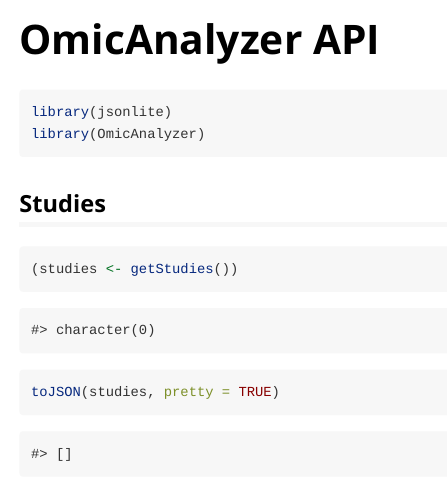
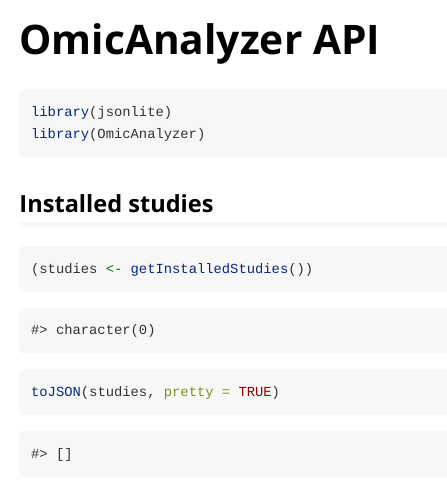
Before and after one commit to abbvie-external/OmicNavigator, an R Markdown document (vignettes/api.Rmd): the page in a window 1100 px wide, from its top. Rendered offline with R 4.5, knitr and Pandoc, with nearby package versions; some code elsewhere in the file could not run offline.

Commit message:
Rename getStudies() -> getInstalledStudies().

````diff
--- a/vignettes/api.Rmd
+++ b/vignettes/api.Rmd
@@ -26,14 +26,14 @@
 OmicAnalyzer::installStudy(OmicAnalyzer:::testStudy(name = "XYZ"))
 ```
 
-## Studies
+## Installed studies
 
 ```{r studies, eval=FALSE}
-(studies <- getStudies())
+(studies <- getInstalledStudies())
 ```
 
 ```{r studies-hidden, echo=FALSE}
-(studies <- getStudies(libraries = tmplib))
+(studies <- getInstalledStudies(libraries = tmplib))
 ```
 
 ```{r studies-json}
````
Also changed, not shown: R/get.R (+2 -2 lines), 3 other files.
